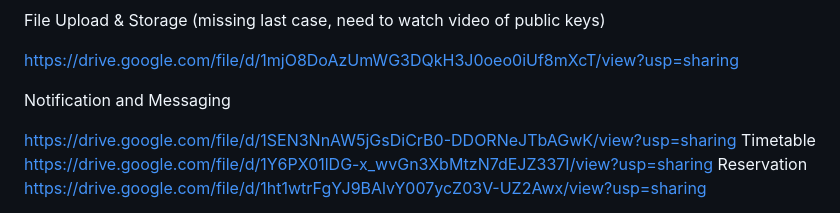
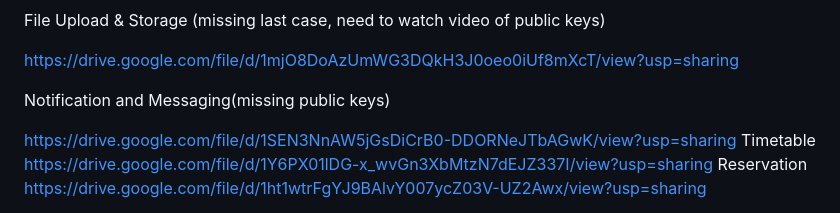
Before and after one commit to javsort/Linkaster, a Markdown page: docs/delivery_1.md, the part around the change. Rendered like a GitHub page.

Commit message:
Updated from Google Docs

```diff
--- a/docs/delivery_1.md
+++ b/docs/delivery_1.md
@@ -180,7 +180,7 @@ File Upload & Storage (missing last case, need to watch video of public keys)
 
 https://drive.google.com/file/d/1mjO8DoAzUmWG3DQkH3J0oeo0iUf8mXcT/view?usp=sharing
 
-Notification and Messaging
+Notification and Messaging(missing public keys)
 
 https://drive.google.com/file/d/1SEN3NnAW5jGsDiCrB0-DDORNeJTbAGwK/view?usp=sharing
 Timetable
```
